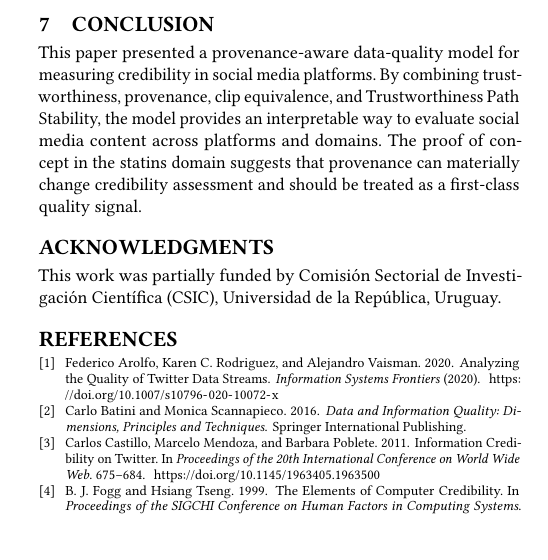
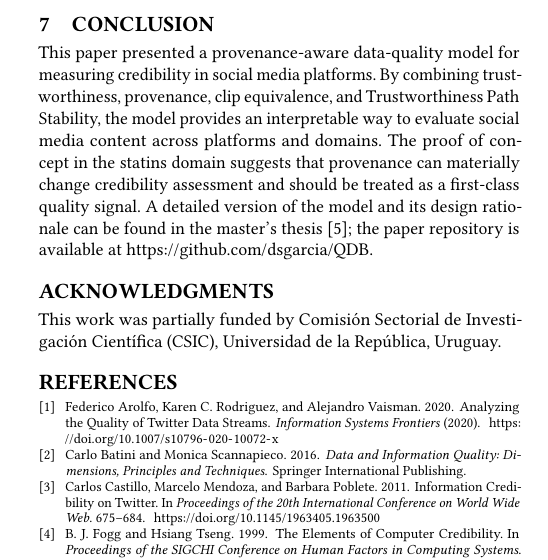
Before and after one commit to dsgarcia/QDB, a LaTeX paper (paper-en.tex): part of one column of page 6 of 6, cut so that both start at the same text, the shorter picture padded with empty space. Compiled offline with pdfLaTeX.

Commit message:
Add detailed thesis and repository reference

```diff
--- a/paper-en.tex
+++ b/paper-en.tex
@@ -491,6 +491,9 @@ clip equivalence, and Trustworthiness Path Stability, the model provides an
 interpretable way to evaluate social media content across platforms and domains.
 The proof of concept in the statins domain suggests that provenance can materially
 change credibility assessment and should be treated as a first-class quality signal.
+A detailed version of the model and its design rationale can be found in the
+master's thesis~\cite{GarciaParra2024Thesis}; the paper repository is available at
+\url{https://github.com/dsgarcia/QDB}.
 
 \begin{acks}
 This work was partially funded by Comisión Sectorial de Investigación Científica (CSIC), Universidad de la República, Uruguay.
```
